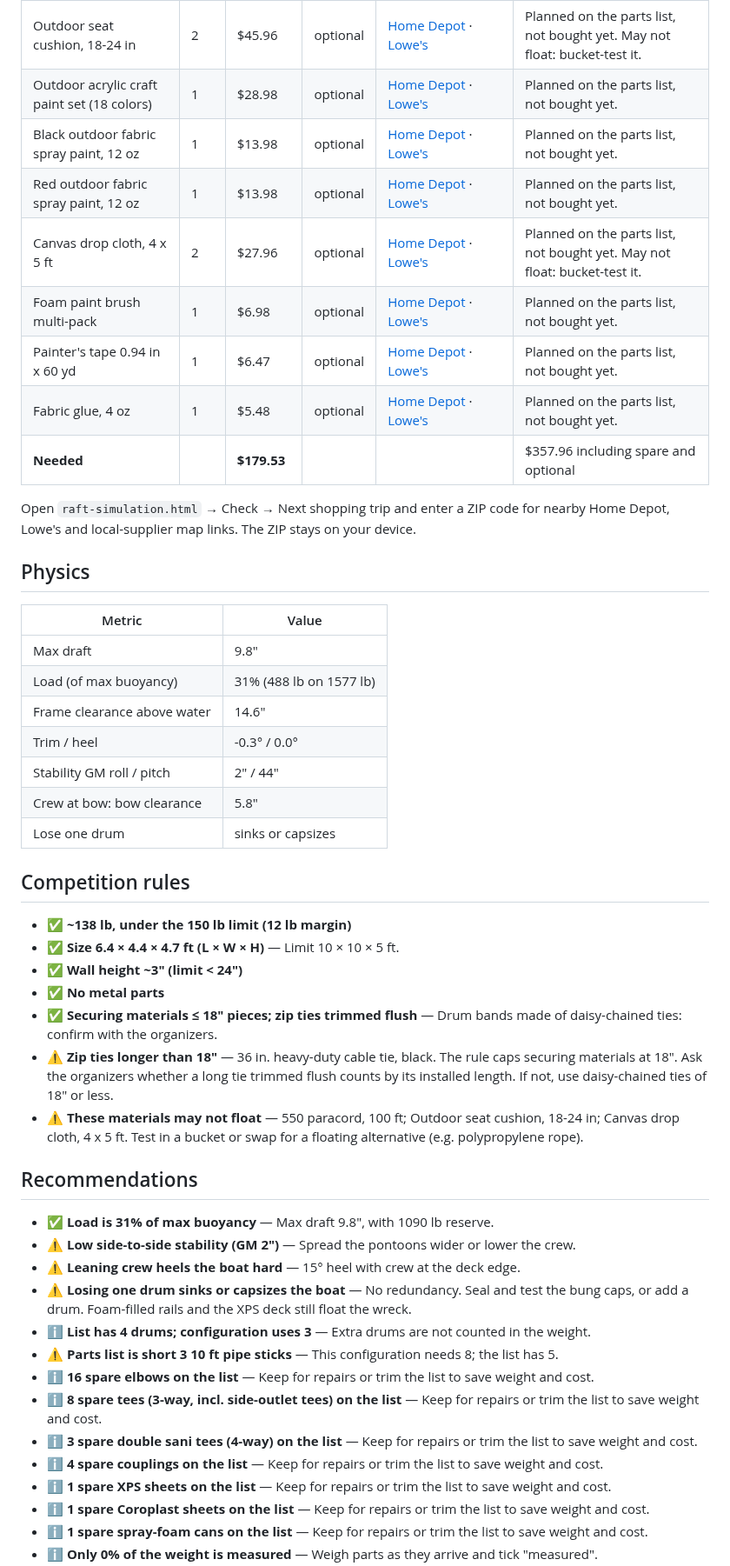
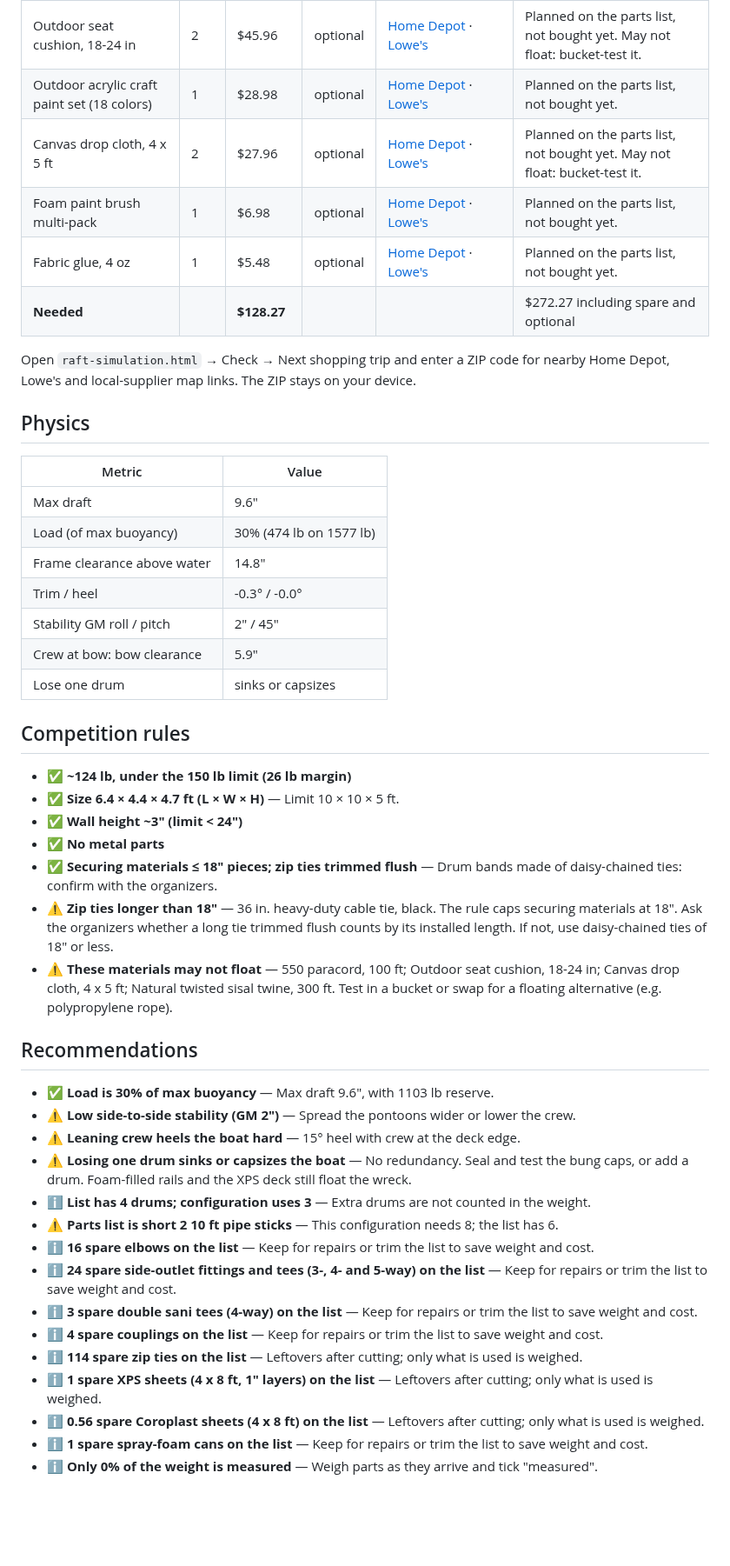
Before and after one commit to darkmastermindz/build-a-boat, a Markdown page: reports/2026-10-04-latest-report.md, the part around one of its changes. Shown at 87% size. GitHub-like rendering; blank space fills up the shorter version.

```diff
--- a/reports/2026-10-04-latest-report.md
+++ b/reports/2026-10-04-latest-report.md
@@ -52,13 +50,10 @@ Generated from `data/build.json` by `scripts/raft-model.js`. Open
 | Pool noodles | 8 | $28.64 | optional | [Home Depot](https://homedepot.com/p/Pool-Mate-Blue-and-Pink-Swimming-Pool-Water-Noodles-12-Pack-TWLN36-12/304884154) · [Lowe's](https://www.lowes.com/search?searchTerm=Pool%20noodles) | Planned on the parts list, not bought yet. |
 | Outdoor seat cushion, 18-24 in | 2 | $45.96 | optional | [Home Depot](https://www.homedepot.com/s/Outdoor%20seat%20cushion%2C%2018-24%20in) · [Lowe's](https://www.lowes.com/search?searchTerm=Outdoor%20seat%20cushion%2C%2018-24%20in) | Planned on the parts list, not bought yet. May not float: bucket-test it. |
 | Outdoor acrylic craft paint set (18 colors) | 1 | $28.98 | optional | [Home Depot](https://www.homedepot.com/s/Outdoor%20acrylic%20craft%20paint%20set) · [Lowe's](https://www.lowes.com/search?searchTerm=Outdoor%20acrylic%20craft%20paint%20set) | Planned on the parts list, not bought yet. |
-| Black outdoor fabric spray paint, 12 oz | 1 | $13.98 | optional | [Home Depot](https://www.homedepot.com/s/Black%20outdoor%20fabric%20spray%20paint%2C%2012%20oz) · [Lowe's](https://www.lowes.com/search?searchTerm=Black%20outdoor%20fabric%20spray%20paint%2C%2012%20oz) | Planned on the parts list, not bought yet. |
-| Red outdoor fabric spray paint, 12 oz | 1 | $13.98 | optional | [Home Depot](https://www.homedepot.com/s/Red%20outdoor%20fabric%20spray%20paint%2C%2012%20oz) · [Lowe's](https://www.lowes.com/search?searchTerm=Red%20outdoor%20fabric%20spray%20paint%2C%2012%20oz) | Planned on the parts list, not bought yet. |
 | Canvas drop cloth, 4 x 5 ft | 2 | $27.96 | optional | [Home Depot](https://www.homedepot.com/s/Canvas%20drop%20cloth%2C%204%20x%205%20ft) · [Lowe's](https://www.lowes.com/search?searchTerm=Canvas%20drop%20cloth%2C%204%20x%205%20ft) | Planned on the parts list, not bought yet. May not float: bucket-test it. |
 | Foam paint brush multi-pack | 1 | $6.98 | optional | [Home Depot](https://www.homedepot.com/s/Foam%20paint%20brush%20multi-pack) · [Lowe's](https://www.lowes.com/search?searchTerm=Foam%20paint%20brush%20multi-pack) | Planned on the parts list, not bought yet. |
-| Painter's tape 0.94 in x 60 yd | 1 | $6.47 | optional | [Home Depot](https://www.homedepot.com/s/Painter's%20tape%200.94%20in%20x%2060%20yd) · [Lowe's](https://www.lowes.com/search?searchTerm=Painter's%20tape%200.94%20in%20x%2060%20yd) | Planned on the parts list, not bought yet. |
 | Fabric glue, 4 oz | 1 | $5.48 | optional | [Home Depot](https://www.homedepot.com/s/Fabric%20glue%2C%204%20oz) · [Lowe's](https://www.lowes.com/search?searchTerm=Fabric%20glue%2C%204%20oz) | Planned on the parts list, not bought yet. |
-| **Needed** | | **$179.53** | | | $357.96 including spare and optional |
+| **Needed** | | **$128.27** | | | $272.27 including spare and optional |
 
 Open `raft-simulation.html` → Check → Next shopping trip and enter a ZIP code for nearby Home Depot, Lowe's and local-supplier map links. The ZIP stays on your device.
 
@@ -66,37 +61,38 @@ Open `raft-simulation.html` → Check → Next shopping trip and enter a ZIP cod
 
 | Metric | Value |
 |--------|-------|
-| Max draft | 9.8" |
-| Load (of max buoyancy) | 31% (488 lb on 1577 lb) |
-| Frame clearance above water | 14.6" |
-| Trim / heel | -0.3° / 0.0° |
-| Stability GM roll / pitch | 2" / 44" |
-| Crew at bow: bow clearance | 5.8" |
+| Max draft | 9.6" |
+| Load (of max buoyancy) | 30% (474 lb on 1577 lb) |
+| Frame clearance above water | 14.8" |
+| Trim / heel | -0.3° / -0.0° |
+| Stability GM roll / pitch | 2" / 45" |
+| Crew at bow: bow clearance | 5.9" |
 | Lose one drum | sinks or capsizes |
 
 ## Competition rules
 
-- ✅ **~138 lb, under the 150 lb limit (12 lb margin)**
+- ✅ **~124 lb, under the 150 lb limit (26 lb margin)**
 - ✅ **Size 6.4 × 4.4 × 4.7 ft (L × W × H)** — Limit 10 × 10 × 5 ft.
 - ✅ **Wall height ~3" (limit < 24")**
 - ✅ **No metal parts**
 - ✅ **Securing materials ≤ 18" pieces; zip ties trimmed flush** — Drum bands made of daisy-chained ties: confirm with the organizers.
 - ⚠️ **Zip ties longer than 18"** — 36 in. heavy-duty cable tie, black. The rule caps securing materials at 18". Ask the organizers whether a long tie trimmed flush counts by its installed length. If not, use daisy-chained ties of 18" or less.
-- ⚠️ **These materials may not float** — 550 paracord, 100 ft; Outdoor seat cushion, 18-24 in; Canvas drop cloth, 4 x 5 ft. Test in a bucket or swap for a floating alternative (e.g. polypropylene rope).
+- ⚠️ **These materials may not float** — 550 paracord, 100 ft; Outdoor seat cushion, 18-24 in; Canvas drop cloth, 4 x 5 ft; Natural twisted sisal twine, 300 ft. Test in a bucket or swap for a floating alternative (e.g. polypropylene rope).
 
 ## Recommendations
 
-- ✅ **Load is 31% of max buoyancy** — Max draft 9.8", with 1090 lb reserve.
+- ✅ **Load is 30% of max buoyancy** — Max draft 9.6", with 1103 lb reserve.
 - ⚠️ **Low side-to-side stability (GM 2")** — Spread the pontoons wider or lower the crew.
 - ⚠️ **Leaning crew heels the boat hard** — 15° heel with crew at the deck edge.
 - ⚠️ **Losing one drum sinks or capsizes the boat** — No redundancy. Seal and test the bung caps, or add a drum. Foam-filled rails and the XPS deck still float the wreck.
 - ℹ️ **List has 4 drums; configuration uses 3** — Extra drums are not counted in the weight.
-- ⚠️ **Parts list is short 3 10 ft pipe sticks** — This configuration needs 8; the list has 5.
+- ⚠️ **Parts list is short 2 10 ft pipe sticks** — This configuration needs 8; the list has 6.
 - ℹ️ **16 spare elbows on the list** — Keep for repairs or trim the list to save weight and cost.
-- ℹ️ **8 spare tees (3-way, incl. side-outlet tees) on the list** — Keep for repairs or trim the list to save weight and cost.
+- ℹ️ **24 spare side-outlet fittings and tees (3-, 4- and 5-way) on the list** — Keep for repairs or trim the list to save weight and cost.
 - ℹ️ **3 spare double sani tees (4-way) on the list** — Keep for repairs or trim the list to save weight and cost.
 - ℹ️ **4 spare couplings on the list** — Keep for repairs or trim the list to save weight and cost.
-- ℹ️ **1 spare XPS sheets on the list** — Keep for repairs or trim the list to save weight and cost.
-- ℹ️ **1 spare Coroplast sheets on the list** — Keep for repairs or trim the list to save weight and cost.
+- ℹ️ **114 spare zip ties on the list** — Leftovers after cutting; only what is used is weighed.
+- ℹ️ **1 spare XPS sheets (4 x 8 ft, 1" layers) on the list** — Leftovers after cutting; only what is used is weighed.
+- ℹ️ **0.56 spare Coroplast sheets (4 x 8 ft) on the list** — Leftovers after cutting; only what is used is weighed.
 - ℹ️ **1 spare spray-foam cans on the list** — Keep for repairs or trim the list to save weight and cost.
 - ℹ️ **Only 0% of the weight is measured** — Weigh parts as they arrive and tick "measured".
```
Also changed, not shown: other parts of reports/2026-10-04-latest-report.md (+111 -89 lines), reports/latest-report.md (+126 -106 lines).
